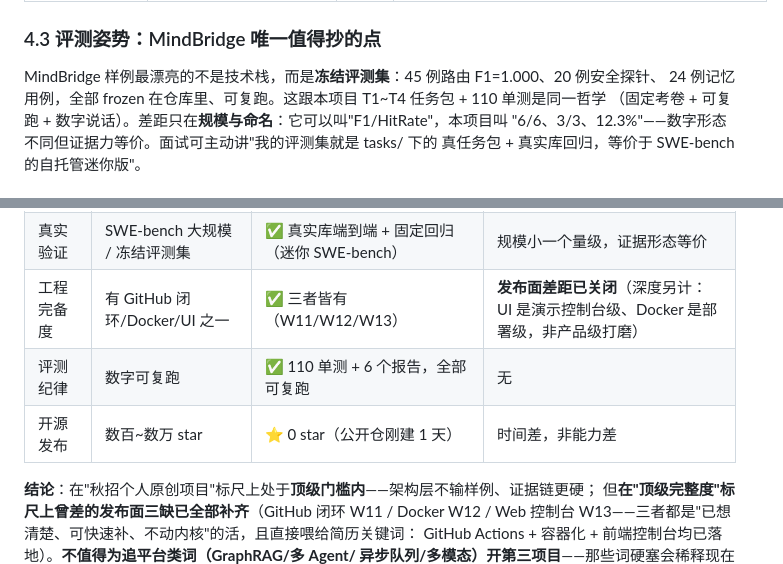
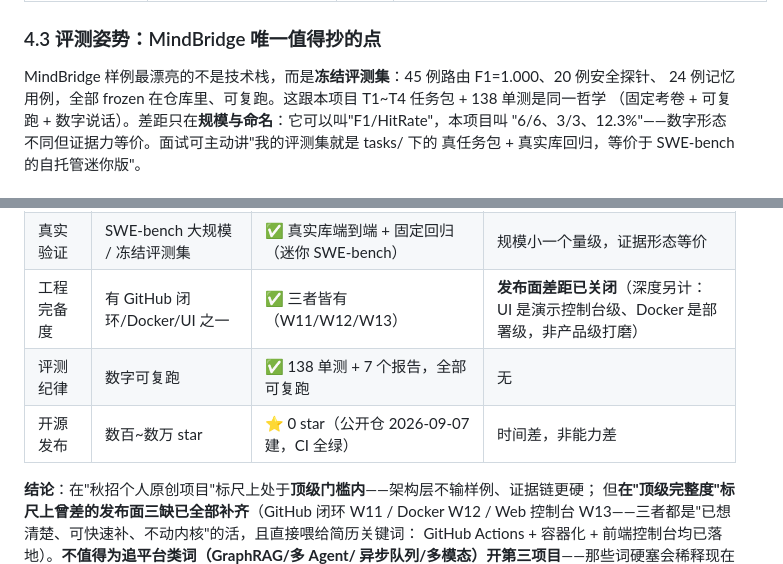
Before and after one commit to VVR823/codecraft-harness, a Markdown page: docs/业界对标调研.md, 2 parts joined by grey strips. Drawn GitHub-style.

```diff
--- a/docs/业界对标调研.md
+++ b/docs/业界对标调研.md
@@ -78,7 +78,7 @@ MiniCode 有完整 TUI+交互审批、OpenHands 有 Docker 沙箱+多 Agent+大
 
 ### 4.3 评测姿势：MindBridge 唯一值得抄的点
 MindBridge 样例最漂亮的不是技术栈，而是**冻结评测集**：45 例路由 F1=1.000、20 例安全探针、
-24 例记忆用例，全部 frozen 在仓库里、可复跑。这跟本项目 T1~T4 任务包 + 110 单测是同一哲学
+24 例记忆用例，全部 frozen 在仓库里、可复跑。这跟本项目 T1~T4 任务包 + 138 单测是同一哲学
 （固定考卷 + 可复跑 + 数字说话）。差距只在**规模与命名**：它可以叫"F1/HitRate"，本项目叫
 "6/6、3/3、12.3%"——数字形态不同但证据力等价。面试可主动讲"我的评测集就是 tasks/ 下的
 真任务包 + 真实库回归，等价于 SWE-bench 的自托管迷你版"。
@@ -118,8 +118,8 @@ checkpoint + HITL + 多 Agent 库"，其中 checkpoint/恢复/人工审批与本
 | 架构设计深度 | 自研内核 + 独到方法论 | ✅ 同层（护栏方法论是差异点） | 无 |
 | 真实验证 | SWE-bench 大规模 / 冻结评测集 | ✅ 真实库端到端 + 固定回归（迷你 SWE-bench） | 规模小一个量级，证据形态等价 |
 | 工程完备度 | 有 GitHub 闭环/Docker/UI 之一 | ✅ 三者皆有（W11/W12/W13） | **发布面差距已关闭**（深度另计：UI 是演示控制台级、Docker 是部署级，非产品级打磨） |
-| 评测纪律 | 数字可复跑 | ✅ 110 单测 + 6 个报告，全部可复跑 | 无 |
-| 开源发布 | 数百~数万 star | ⭐ 0 star（公开仓刚建 1 天） | 时间差，非能力差 |
+| 评测纪律 | 数字可复跑 | ✅ 138 单测 + 7 个报告，全部可复跑 | 无 |
+| 开源发布 | 数百~数万 star | ⭐ 0 star（公开仓 2026-09-07 建，CI 全绿） | 时间差，非能力差 |
 
 **结论**：在"秋招个人原创项目"标尺上处于**顶级门槛内**——架构层不输样例、证据链更硬；
 但**在"顶级完整度"标尺上曾差的发布面三缺已全部补齐**（GitHub 闭环 W11 / Docker W12 /
```
Also changed, not shown: docs/执行计划_v2.2.md (+6 -1 lines).
